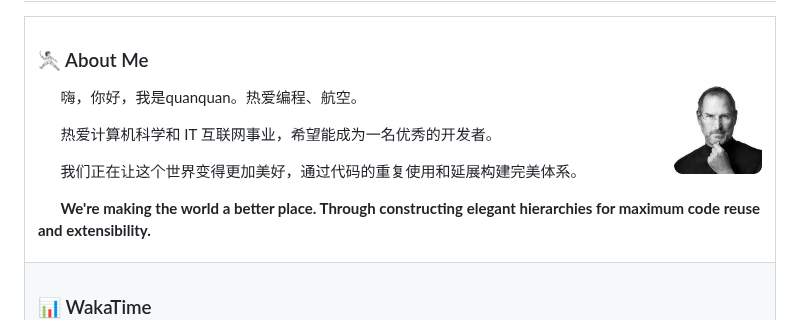
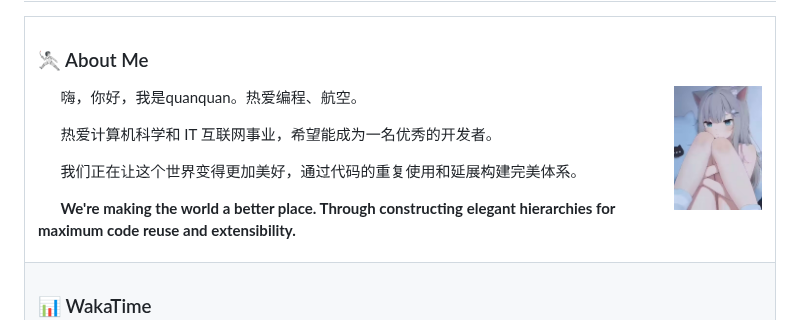
Before and after one commit to DamnQuan/DamnQuan, a Markdown page: README.md, the part around the change. GitHub-like rendering; pictures changed too: assets/image/cat.jpg (added).

Commit message:
Replace profile image with cat photo
Add `assets/image/cat.jpg` and update the README profile image to use it instead of `jobs.png`.

```diff
--- a/README.md
+++ b/README.md
@@ -47,7 +47,7 @@
 
 ### 🤺 About Me
 
-<img align="right" width="88" src="https://raw.githubusercontent.com/DamnQuan/DamnQuan/main/assets/image/jobs.png" />
+<img align="right" width="88" src="https://raw.githubusercontent.com/DamnQuan/DamnQuan/main/assets/image/cat.jpg" />
 
 <p>&emsp;&emsp;嗨，你好，我是quanquan。热爱编程、航空。</p>
 <p>&emsp;&emsp;热爱计算机科学和 IT 互联网事业，希望能成为一名优秀的开发者。</p>
```
